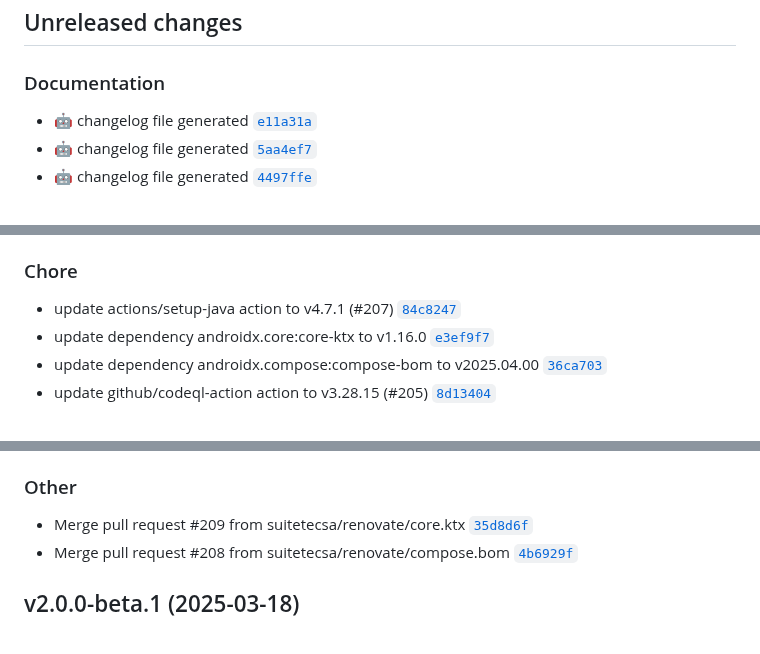
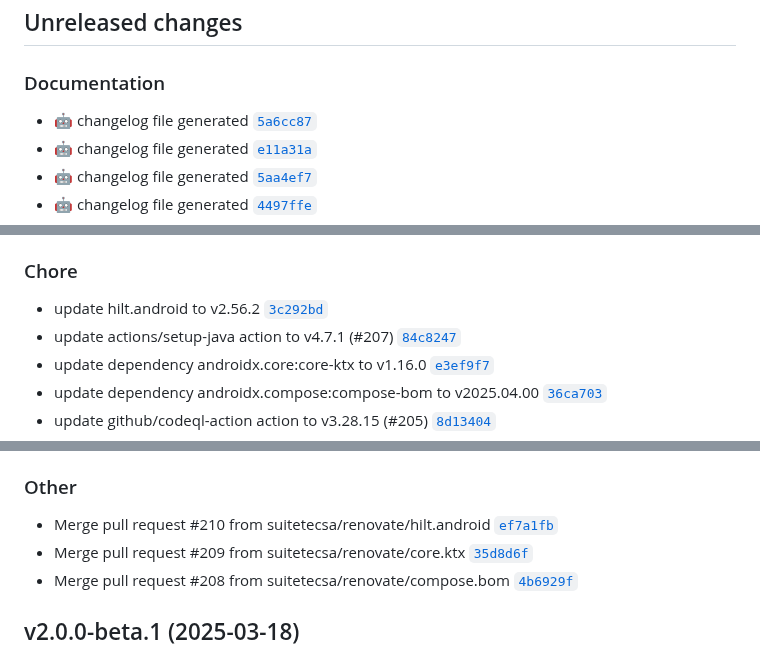
Before and after one commit to suitetecsa/sdk-android, a Markdown page: CHANGELOG.md, 3 parts joined by grey strips. Drawn GitHub-style.

Commit message:
docs: :robot: changelog file generated

```diff
--- a/CHANGELOG.md
+++ b/CHANGELOG.md
@@ -7,6 +7,7 @@ The format is based on [Keep a Changelog](https://keepachangelog.com/en/1.0.0/),
 ## Unreleased changes
 
 ### Documentation
+- :robot: changelog file generated [`5a6cc87`](https://github.com/suitetecsa/sdk-android/commit/5a6cc87)
 - :robot: changelog file generated [`e11a31a`](https://github.com/suitetecsa/sdk-android/commit/e11a31a)
 - :robot: changelog file generated [`5aa4ef7`](https://github.com/suitetecsa/sdk-android/commit/5aa4ef7)
 - :robot: changelog file generated [`4497ffe`](https://github.com/suitetecsa/sdk-android/commit/4497ffe)
@@ -24,6 +25,7 @@ The format is based on [Keep a Changelog](https://keepachangelog.com/en/1.0.0/),
 - :robot: changelog file generated [`eec45d0`](https://github.com/suitetecsa/sdk-android/commit/eec45d0)
 
 ### Chore
+- update hilt.android to v2.56.2 [`3c292bd`](https://github.com/suitetecsa/sdk-android/commit/3c292bd)
 - update actions/setup-java action to v4.7.1 (#207) [`84c8247`](https://github.com/suitetecsa/sdk-android/commit/84c8247)
 - update dependency androidx.core:core-ktx to v1.16.0 [`e3ef9f7`](https://github.com/suitetecsa/sdk-android/commit/e3ef9f7)
 - update dependency androidx.compose:compose-bom to v2025.04.00 [`36ca703`](https://github.com/suitetecsa/sdk-android/commit/36ca703)
@@ -41,6 +43,7 @@ The format is based on [Keep a Changelog](https://keepachangelog.com/en/1.0.0/),
 - update github/codeql-action action to v3.28.12 (#195) [`9de9b8f`](https://github.com/suitetecsa/sdk-android/commit/9de9b8f)
 
 ### Other
+- Merge pull request #210 from suitetecsa/renovate/hilt.android [`ef7a1fb`](https://github.com/suitetecsa/sdk-android/commit/ef7a1fb)
 - Merge pull request #209 from suitetecsa/renovate/core.ktx [`35d8d6f`](https://github.com/suitetecsa/sdk-android/commit/35d8d6f)
 - Merge pull request #208 from suitetecsa/renovate/compose.bom [`4b6929f`](https://github.com/suitetecsa/sdk-android/commit/4b6929f)
 
```
